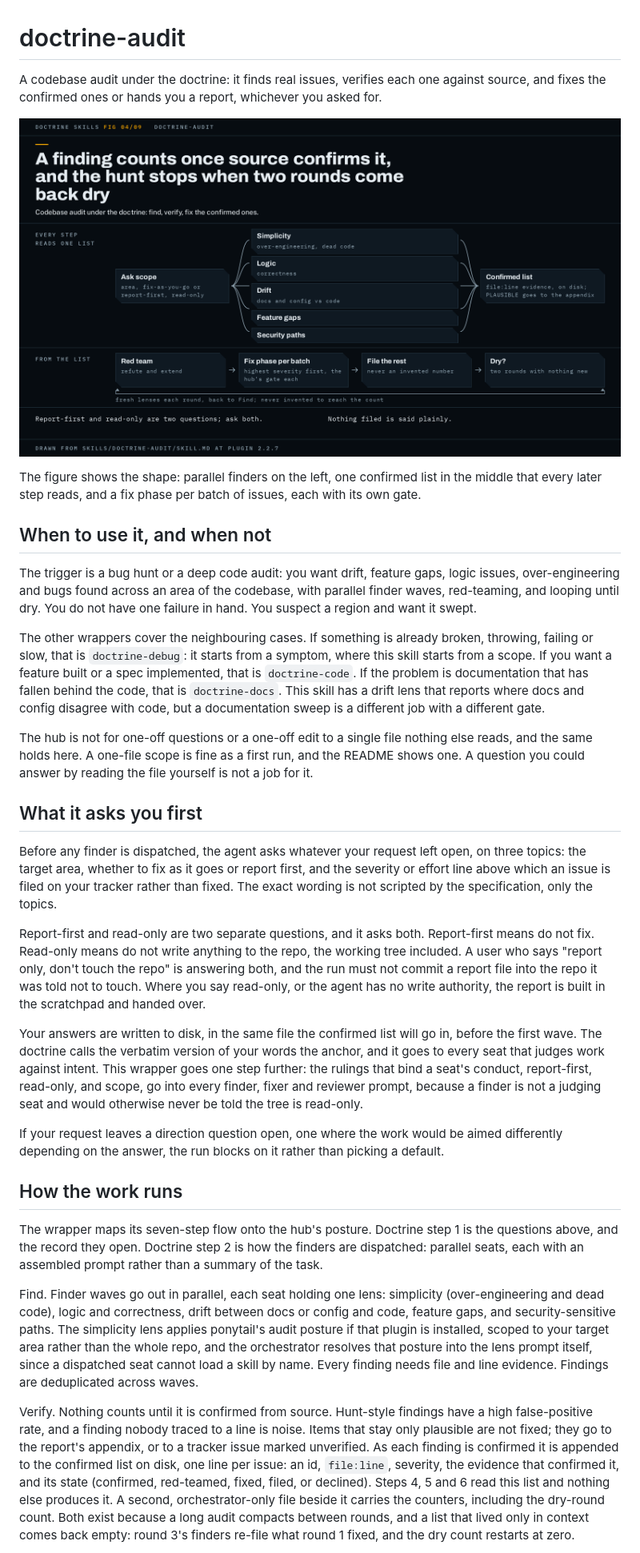
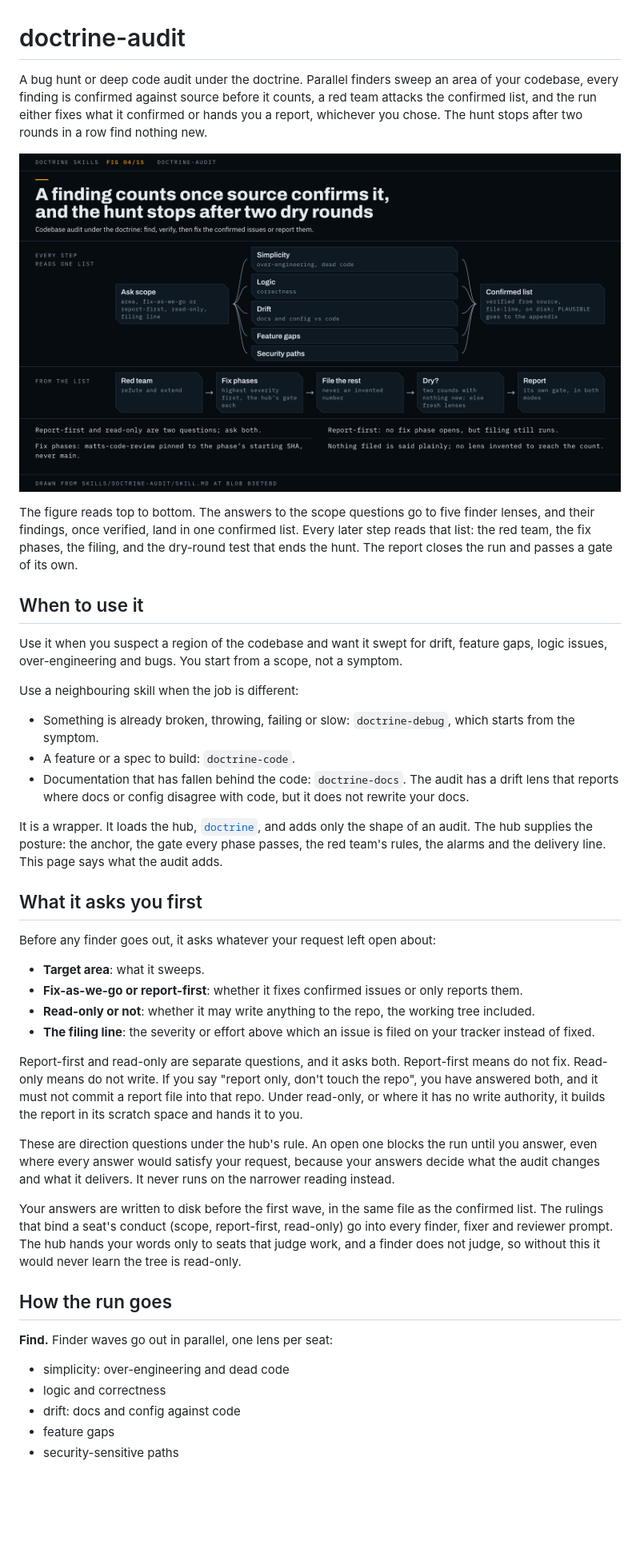
Before and after one commit to scottcrosby-securebine/doctrine-skills, a Markdown page: docs/skills/doctrine-audit.md, the part around one of its changes. Shown at 80% size. Drawn GitHub-style; pictures changed too: docs/skills/doctrine-audit.png; blank space fills up the shorter version.

Commit message:
doctrine-audit page and figure 04/15, redrawn from the skill at blob b3e7e8d

```diff
--- a/docs/skills/doctrine-audit.md
+++ b/docs/skills/doctrine-audit.md
@@ -1,34 +1,45 @@
 # doctrine-audit
 
-A codebase audit under the doctrine: it finds real issues, verifies each one against source, and fixes the confirmed ones or hands you a report, whichever you asked for.
+A bug hunt or deep code audit under the doctrine. Parallel finders sweep an area of your codebase, every finding is confirmed against source before it counts, a red team attacks the confirmed list, and the run either fixes what it confirmed or hands you a report, whichever you chose. The hunt stops after two rounds in a row find nothing new.
 
-![Finder waves feed a verified list that a red team attacks, fix phases each pass the hub's gate, and the loop stops after two dry rounds.](doctrine-audit.png)
+![Scope questions feed five parallel finder lenses into one confirmed list on disk; from that list a red team refutes and extends, fix phases run highest severity first under the hub's gate, the rest is filed, and fresh rounds loop back until two come back dry, then the report goes through its own gate.](doctrine-audit.png)
 
-The figure shows the shape: parallel finders on the left, one confirmed list in the middle that every later step reads, and a fix phase per batch of issues, each with its own gate.
+The figure reads top to bottom. The answers to the scope questions go to five finder lenses, and their findings, once verified, land in one confirmed list. Every later step reads that list: the red team, the fix phases, the filing, and the dry-round test that ends the hunt. The report closes the run and passes a gate of its own.
 
-## When to use it, and when not
+## When to use it
 
-The trigger is a bug hunt or a deep code audit: you want drift, feature gaps, logic issues, over-engineering and bugs found across an area of the codebase, with parallel finder waves, red-teaming, and looping until dry. You do not have one failure in hand. You suspect a region and want it swept.
+Use it when you suspect a region of the codebase and want it swept for drift, feature gaps, logic issues, over-engineering and bugs. You start from a scope, not a symptom.
 
-The other wrappers cover the neighbouring cases. If something is already broken, throwing, failing or slow, that is `doctrine-debug`: it starts from a symptom, where this skill starts from a scope. If you want a feature built or a spec implemented, that is `doctrine-code`. If the problem is documentation that has fallen behind the code, that is `doctrine-docs`. This skill has a drift lens that reports where docs and config disagree with code, but a documentation sweep is a different job with a different gate.
+Use a neighbouring skill when the job is different:
 
-The hub is not for one-off questions or a one-off edit to a single file nothing else reads, and the same holds here. A one-file scope is fine as a first run, and the README shows one. A question you could answer by reading the file yourself is not a job for it.
+- Something is already broken, throwing, failing or slow: `doctrine-debug`, which starts from the symptom.
+- A feature or a spec to build: `doctrine-code`.
+- Documentation that has fallen behind the code: `doctrine-docs`. The audit has a drift lens that reports where docs or config disagree with code, but it does not rewrite your docs.
+
+It is a wrapper. It loads the hub, [`doctrine`](doctrine.md), and adds only the shape of an audit. The hub supplies the posture: the anchor, the gate every phase passes, the red team's rules, the alarms and the delivery line. This page says what the audit adds.
 
 ## What it asks you first
 
-Before any finder is dispatched, the agent asks whatever your request left open, on three topics: the target area, whether to fix as it goes or report first, and the severity or effort line above which an issue is filed on your tracker rather than fixed. The exact wording is not scripted by the specification, only the topics.
+Before any finder goes out, it asks whatever your request left open about:
 
-Report-first and read-only are two separate questions, and it asks both. Report-first means do not fix. Read-only means do not write anything to the repo, the working tree included. A user who says "report only, don't touch the repo" is answering both, and the run must not commit a report file into the repo it was told not to touch. Where you say read-only, or the agent has no write authority, the report is built in the scratchpad and handed over.
+- **Target area**: what it sweeps.
+- **Fix-as-we-go or report-first**: whether it fixes confirmed issues or only reports them.
+- **Read-only or not**: whether it may write anything to the repo, the working tree included.
+- **The filing line**: the severity or effort above which an issue is filed on your tracker instead of fixed.
 
-Your answers are written to disk, in the same file the confirmed list will go in, before the first wave. The doctrine calls the verbatim version of your words the anchor, and it goes to every seat that judges work against intent. This wrapper goes one step further: the rulings that bind a seat's conduct, report-first, read-only, and scope, go into every finder, fixer and reviewer prompt, because a finder is not a judging seat and would otherwise never be told the tree is read-only.
+Report-first and read-only are separate questions, and it asks both. Report-first means do not fix. Read-only means do not write. If you say "report only, don't touch the repo", you have answered both, and it must not commit a report file into that repo. Under read-only, or where it has no write authority, it builds the report in its scratch space and hands it to you.
 
-If your request leaves a direction question open, one where the work would be aimed differently depending on the answer, the run blocks on it rather than picking a default.
+These are direction questions under the hub's rule. An open one blocks the run until you answer, even where every answer would satisfy your request, because your answers decide what the audit changes and what it delivers. It never runs on the narrower reading instead.
 
-## How the work runs
+Your answers are written to disk before the first wave, in the same file as the confirmed list. The rulings that bind a seat's conduct (scope, report-first, read-only) go into every finder, fixer and reviewer prompt. The hub hands your words only to seats that judge work, and a finder does not judge, so without this it would never learn the tree is read-only.
 
-The wrapper maps its seven-step flow onto the hub's posture. Doctrine step 1 is the questions above, and the record they open. Doctrine step 2 is how the finders are dispatched: parallel seats, each with an assembled prompt rather than a summary of the task.
+## How the run goes
 
-Find. Finder waves go out in parallel, each seat holding one lens: simplicity (over-engineering and dead code), logic and correctness, drift between docs or config and code, feature gaps, and security-sensitive paths. The simplicity lens applies ponytail's audit posture if that plugin is installed, scoped to your target area rather than the whole repo, and the orchestrator resolves that posture into the lens prompt itself, since a dispatched seat cannot load a skill by name. Every finding needs file and line evidence. Findings are deduplicated across waves.
+**Find.** Finder waves go out in parallel, one lens per seat:
 
-Verify. Nothing counts until it is confirmed from source. Hunt-style findings have a high false-positive rate, and a finding nobody traced to a line is noise. Items that stay only plausible are not fixed; they go to the report's appendix, or to a tracker issue marked unverified. As each finding is confirmed it is appended to the confirmed list on disk, one line per issue: an id, `file:line`, severity, the evidence that confirmed it, and its state (confirmed, red-teamed, fixed, filed, or declined). Steps 4, 5 and 6 read this list and nothing else produces it. A second, orchestrator-only file beside it carries the counters, including the dry-round count. Both exist because a long audit compacts between rounds, and a list that lived only in context comes back empty: round 3's finders re-file what round 1 fixed, and the dry count restarts at zero.
+- simplicity: over-engineering and dead code
+- logic and correctness
+- drift: docs and config against code
+- feature gaps
+- security-sensitive paths
 
```
Also changed, not shown: other parts of docs/skills/doctrine-audit.md (+57 -41 lines), 1 other file.
